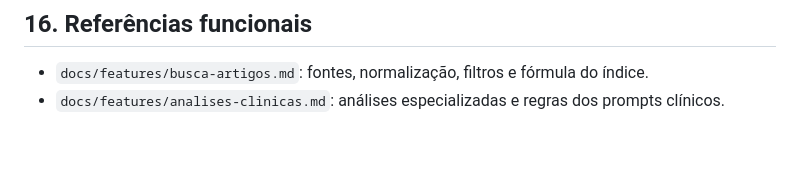
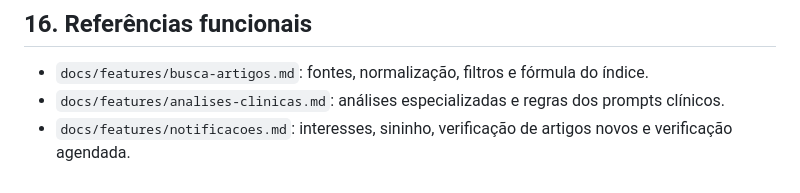
Before and after one commit to renzormoura/Biomedical-data-digger, a Markdown page: docs/PROJECT-CONTEXT.md, the part around the change. Rendered like a GitHub page; blank space fills up the shorter version.

Commit message:
docs: como funcionam os interesses e os avisos de artigos novos

```diff
--- a/docs/PROJECT-CONTEXT.md
+++ b/docs/PROJECT-CONTEXT.md
@@ -317,3 +317,4 @@ python -m unittest discover -s tests -v
 
 - `docs/features/busca-artigos.md`: fontes, normalização, filtros e fórmula do índice.
 - `docs/features/analises-clinicas.md`: análises especializadas e regras dos prompts clínicos.
+- `docs/features/notificacoes.md`: interesses, sininho, verificação de artigos novos e verificação agendada.
```
Also changed, not shown: docs/development/HANDOFF.md (+1 -0 lines), docs/features/notificacoes.md (added, +72 -0 lines).
